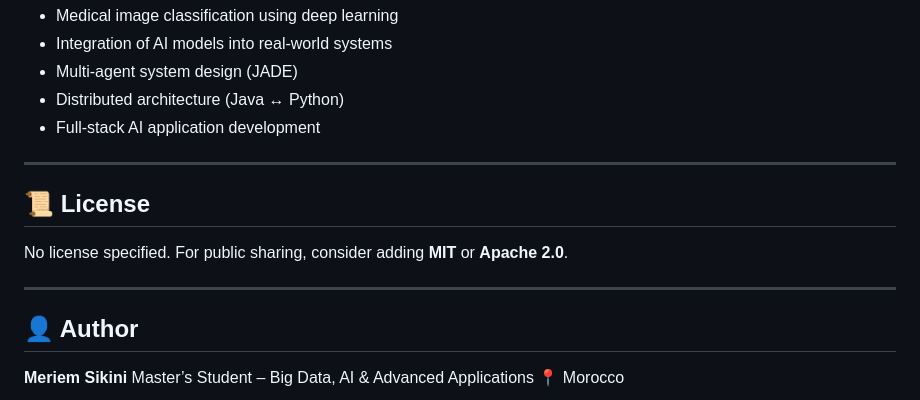
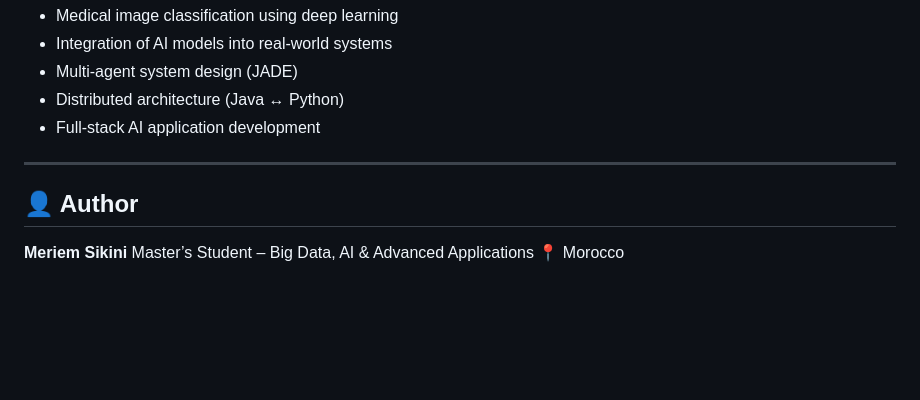
Before and after one commit to Meriamsikini/pneumonia-detection-multi-agent-system, a Markdown page: README.md, the part around the change. Rendered like a GitHub page; blank space fills up the shorter version.

```diff
--- a/README.md
+++ b/README.md
@@ -200,12 +200,6 @@ This project demonstrates:
 
 ---
 
-## 📜 License
-
-No license specified.
-For public sharing, consider adding **MIT** or **Apache 2.0**.
-
----
 
 ## 👤 Author
 
```
